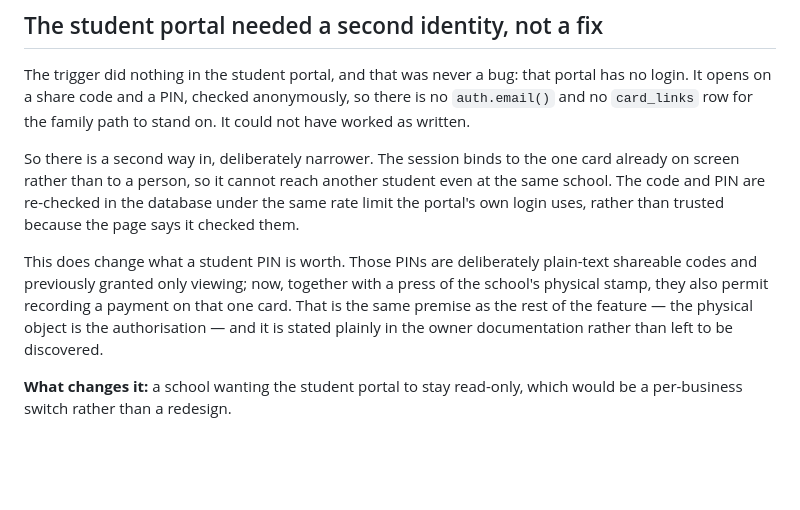
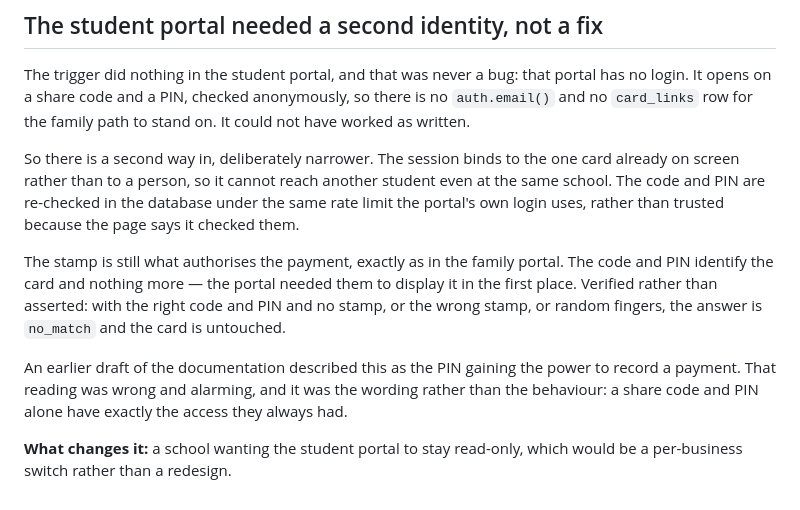
Before and after one commit to AntonisNts/Antonisnts.github.io, a Markdown page: DECISIONS.md, the part around the change. GitHub-like rendering; blank space fills up the shorter version.

```diff
--- a/DECISIONS.md
+++ b/DECISIONS.md
@@ -298,12 +298,16 @@ student even at the same school. The code and PIN are re-checked in the
 database under the same rate limit the portal's own login uses, rather than
 trusted because the page says it checked them.
 
-This does change what a student PIN is worth. Those PINs are deliberately
-plain-text shareable codes and previously granted only viewing; now, together
-with a press of the school's physical stamp, they also permit recording a
-payment on that one card. That is the same premise as the rest of the feature —
-the physical object is the authorisation — and it is stated plainly in the
-owner documentation rather than left to be discovered.
+The stamp is still what authorises the payment, exactly as in the family
+portal. The code and PIN identify the card and nothing more — the portal needed
+them to display it in the first place. Verified rather than asserted: with the
+right code and PIN and no stamp, or the wrong stamp, or random fingers, the
+answer is `no_match` and the card is untouched.
+
+An earlier draft of the documentation described this as the PIN gaining the
+power to record a payment. That reading was wrong and alarming, and it was the
+wording rather than the behaviour: a share code and PIN alone have exactly the
+access they always had.
 
 **What changes it:** a school wanting the student portal to stay read-only,
 which would be a per-business switch rather than a redesign.
```
Also changed, not shown: docs/tap-to-pay.md (+14 -7 lines).
